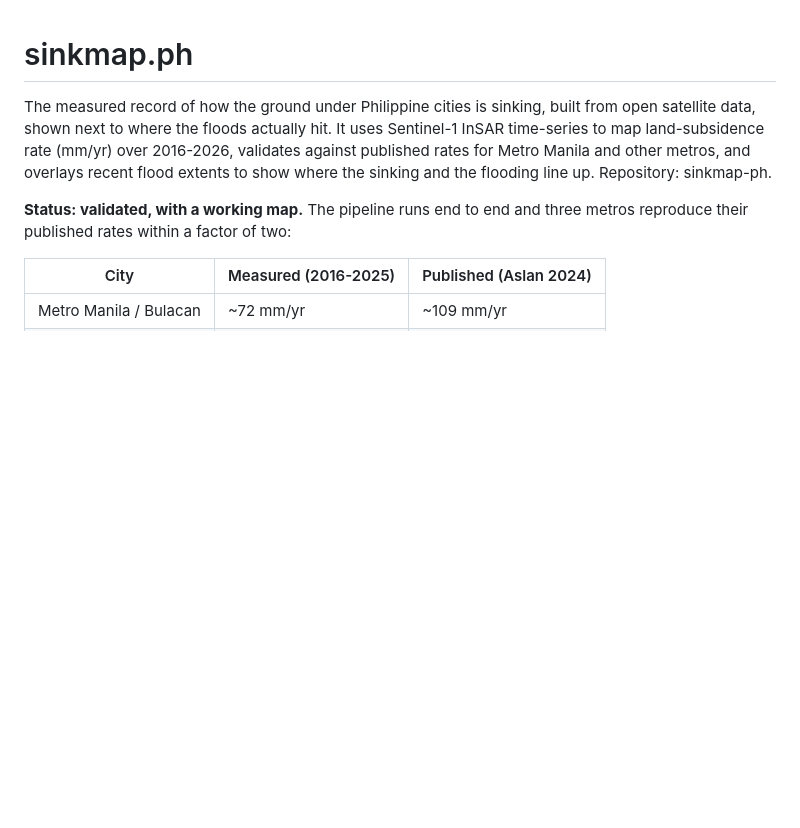
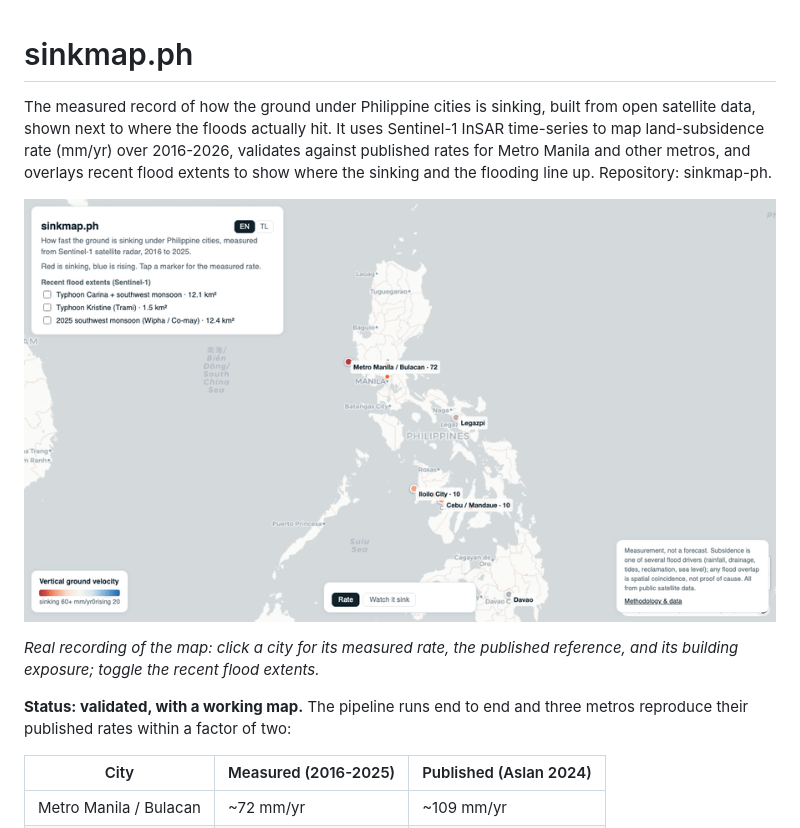
Before and after one commit to xmpuspus/sinkmap-ph, a Markdown page: README.md, the part around the change. Drawn GitHub-style; pictures changed too: docs/demo.gif (added); blank space fills up the shorter version.

Commit message:
Phase 4: walkthrough demo GIF (real recording of the map interaction)

```diff
--- a/README.md
+++ b/README.md
@@ -6,6 +6,11 @@ Sentinel-1 InSAR time-series to map land-subsidence rate (mm/yr) over 2016-2026,
 validates against published rates for Metro Manila and other metros, and
 overlays recent flood extents to show where the sinking and the flooding line up.
 Repository: sinkmap-ph.
+
+![sinkmap.ph walkthrough](docs/demo.gif)
+
+*Real recording of the map: click a city for its measured rate, the published
+reference, and its building exposure; toggle the recent flood extents.*
 
 **Status: validated, with a working map.** The pipeline runs end to end and three
 metros reproduce their published rates within a factor of two:
```
